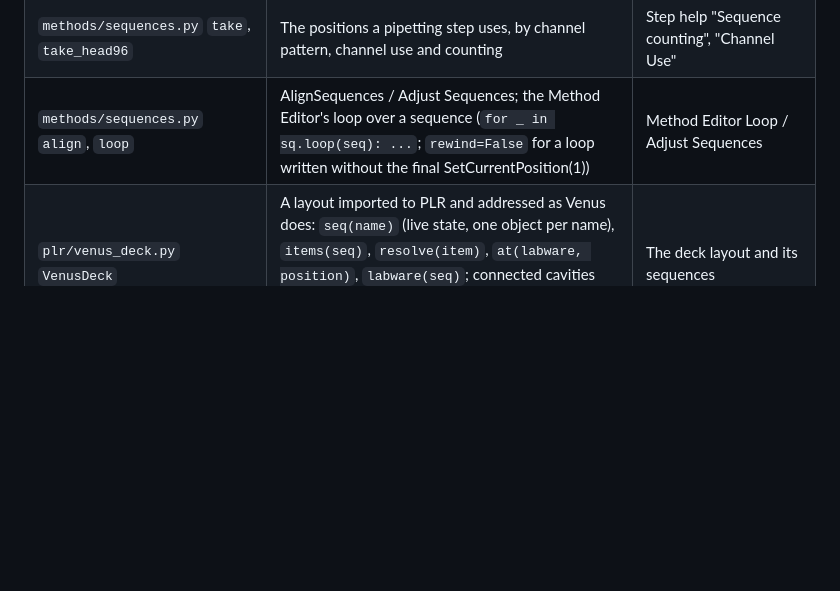
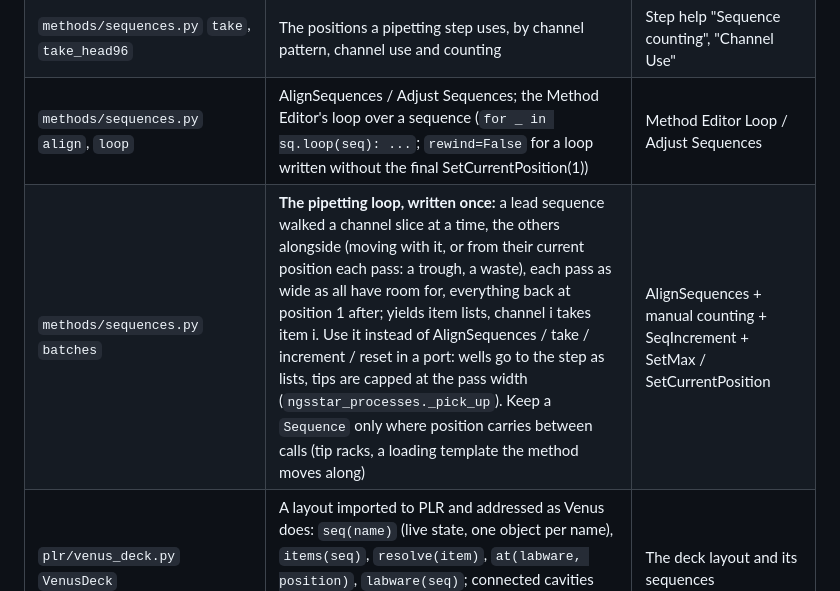
Before and after one commit to stefangolas/venus-interop, a Markdown page: docs/PORTING.md, the part around the change. Drawn GitHub-style; blank space fills up the shorter version.

Commit message:
PORTING: sequences.batches in the toolkit (write the pipetting loop once; Sequence only for state that carries between calls)
Co-Authored-By: Claude Opus 5.5 <noreply@anthropic.com>

```diff
--- a/docs/PORTING.md
+++ b/docs/PORTING.md
@@ -213,6 +213,7 @@ in the docstring.
 | `methods/sequences.py` `Sequence` | A sequence's items and `cur`, `end`, `max`, `used`; every element function (`set_current_position`, `increment`, `set_count`, `set_max`, `reset`, `lookup_position`, `position_count_for_current_labware`, add/insert/remove, `copy`/`assign`); position properties (`set_property`, `set_property_range`, `get_property`, which raises "property not found") | Sequence element functions (HSL reference), HSLSeqLib |
 | `methods/sequences.py` `take`, `take_head96` | The positions a pipetting step uses, by channel pattern, channel use and counting | Step help "Sequence counting", "Channel Use" |
 | `methods/sequences.py` `align`, `loop` | AlignSequences / Adjust Sequences; the Method Editor's loop over a sequence (`for _ in sq.loop(seq): ...`; `rewind=False` for a loop written without the final SetCurrentPosition(1)) | Method Editor Loop / Adjust Sequences |
+| `methods/sequences.py` `batches` | **The pipetting loop, written once:** a lead sequence walked a channel slice at a time, the others alongside (moving with it, or from their current position each pass: a trough, a waste), each pass as wide as all have room for, everything back at position 1 after; yields item lists, channel i takes item i. Use it instead of AlignSequences / take / increment / reset in a port: wells go to the step as lists, tips are capped at the pass width (`ngsstar_processes._pick_up`). Keep a `Sequence` only where position carries between calls (tip racks, a loading template the method moves along) | AlignSequences + manual counting + SeqIncrement + SetMax / SetCurrentPosition |
 | `plr/venus_deck.py` `VenusDeck` | A layout imported to PLR and addressed as Venus does: `seq(name)` (live state, one object per name), `items(seq)`, `resolve(item)`, `at(labware, position)`, `labware(seq)`; connected cavities share one tracker; `clear_absent(trace)` takes off what the method brings in later | The deck layout and its sequences |
 | `plr/venus_deck.py` `Gripper` | Plate and lid moves to Venus placeholders: the object goes to the holder the placeholder stood on | CO-RE gripper / iSWAP steps |
 | `plr/steps.py` | `Pipetting` (cLLD, submerge, fluid height, liquid following, mix; `from_record`), `plr_arguments`, `aspirate` / `dispense`, `OBSERVERS` (what a port meant, for tests); `CoreGrip`, `core_grip_arguments` | Aspirate / Dispense / ZSwap step settings |
```
